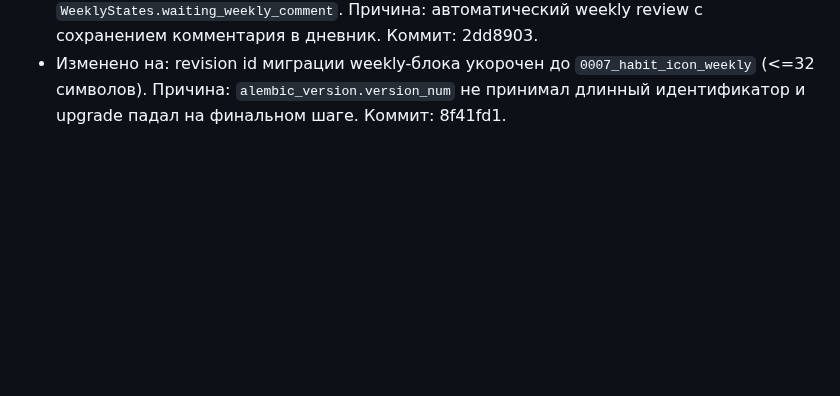
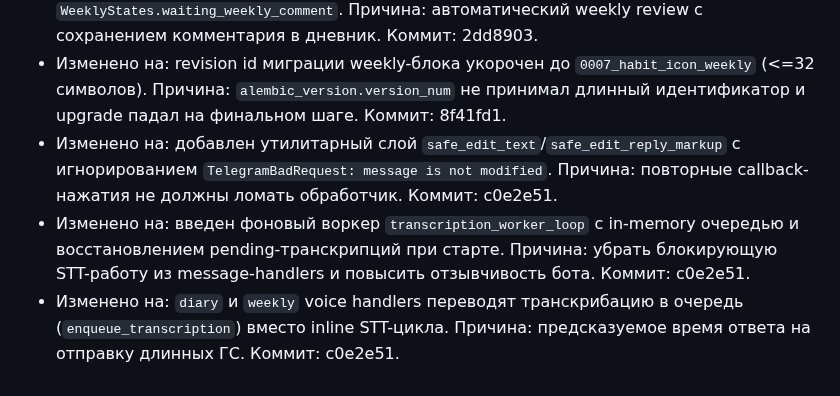
Before and after one commit to artkozk/develop-a-habit, a Markdown page: docs/AI_FUNCTIONAL_SPEC_APPEND_ONLY.md, the part around the change. GitHub-like rendering; blank space fills up the shorter version.

```diff
--- a/docs/AI_FUNCTIONAL_SPEC_APPEND_ONLY.md
+++ b/docs/AI_FUNCTIONAL_SPEC_APPEND_ONLY.md
@@ -122,3 +122,6 @@
 - Изменено на: day-off UI переведен на exact-date toggles с контрактами `settings:dayoff:view|shift|toggle` для режимов `week|month`. Причина: плавающие выходные по датам. Коммит: 2dd8903.
 - Изменено на: добавлен weekly feedback flow с таблицей `weekly_prompts`, фоновым джобом `weekly_digest_loop`, callback `weekly:comment:{week_start}` и FSM `WeeklyStates.waiting_weekly_comment`. Причина: автоматический weekly review с сохранением комментария в дневник. Коммит: 2dd8903.
 - Изменено на: revision id миграции weekly-блока укорочен до `0007_habit_icon_weekly` (<=32 символов). Причина: `alembic_version.version_num` не принимал длинный идентификатор и upgrade падал на финальном шаге. Коммит: 8f41fd1.
+- Изменено на: добавлен утилитарный слой `safe_edit_text`/`safe_edit_reply_markup` с игнорированием `TelegramBadRequest: message is not modified`. Причина: повторные callback-нажатия не должны ломать обработчик. Коммит: c0e2e51.
+- Изменено на: введен фоновый воркер `transcription_worker_loop` с in-memory очередью и восстановлением pending-транскрипций при старте. Причина: убрать блокирующую STT-работу из message-handlers и повысить отзывчивость бота. Коммит: c0e2e51.
+- Изменено на: `diary` и `weekly` voice handlers переводят транскрибацию в очередь (`enqueue_transcription`) вместо inline STT-цикла. Причина: предсказуемое время ответа на отправку длинных ГС. Коммит: c0e2e51.
```
Also changed, not shown: docs/COMMITS_LOG.md (+16 -0 lines), docs/PRODUCT_SPEC_APPEND_ONLY.md (+2 -0 lines).
